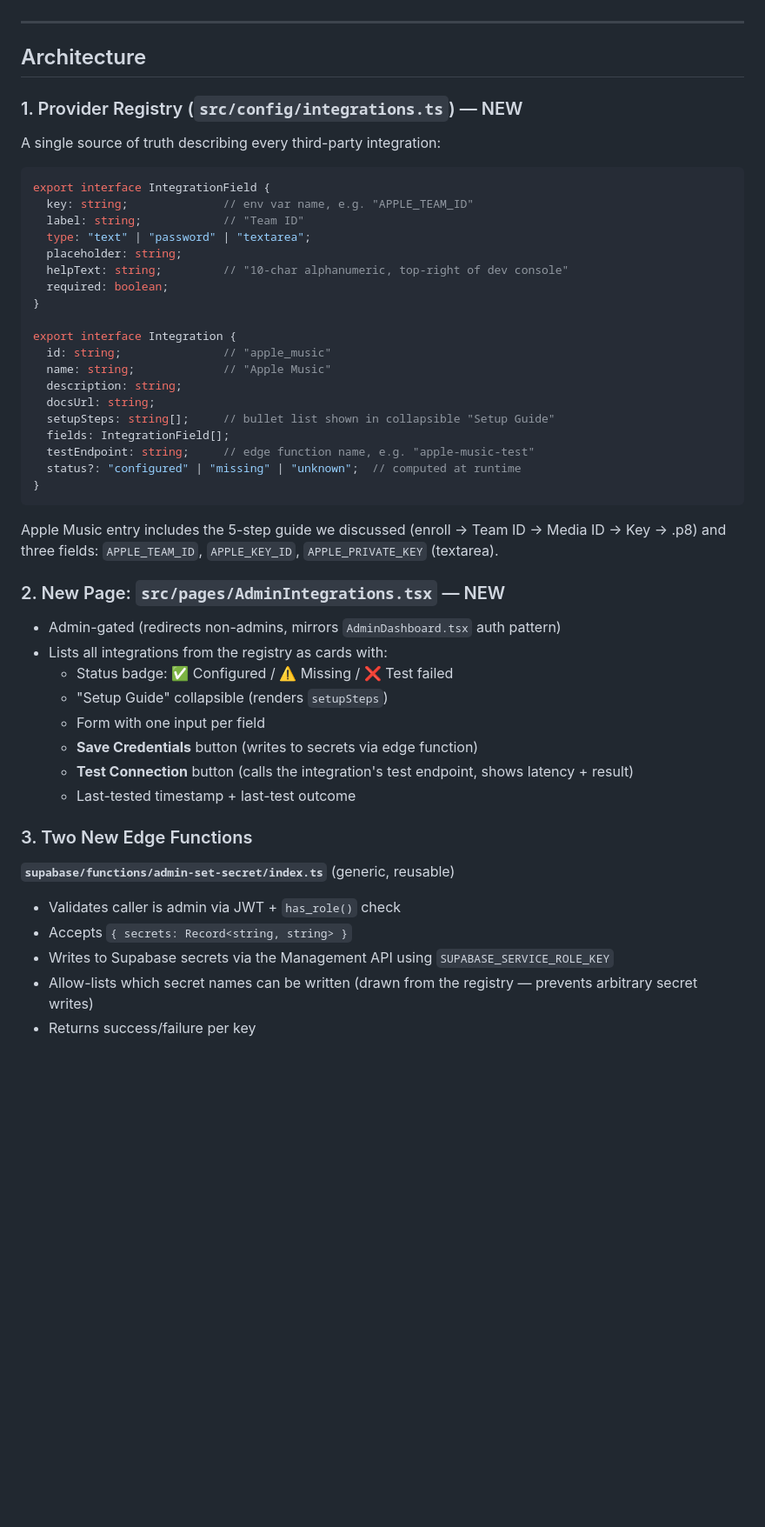
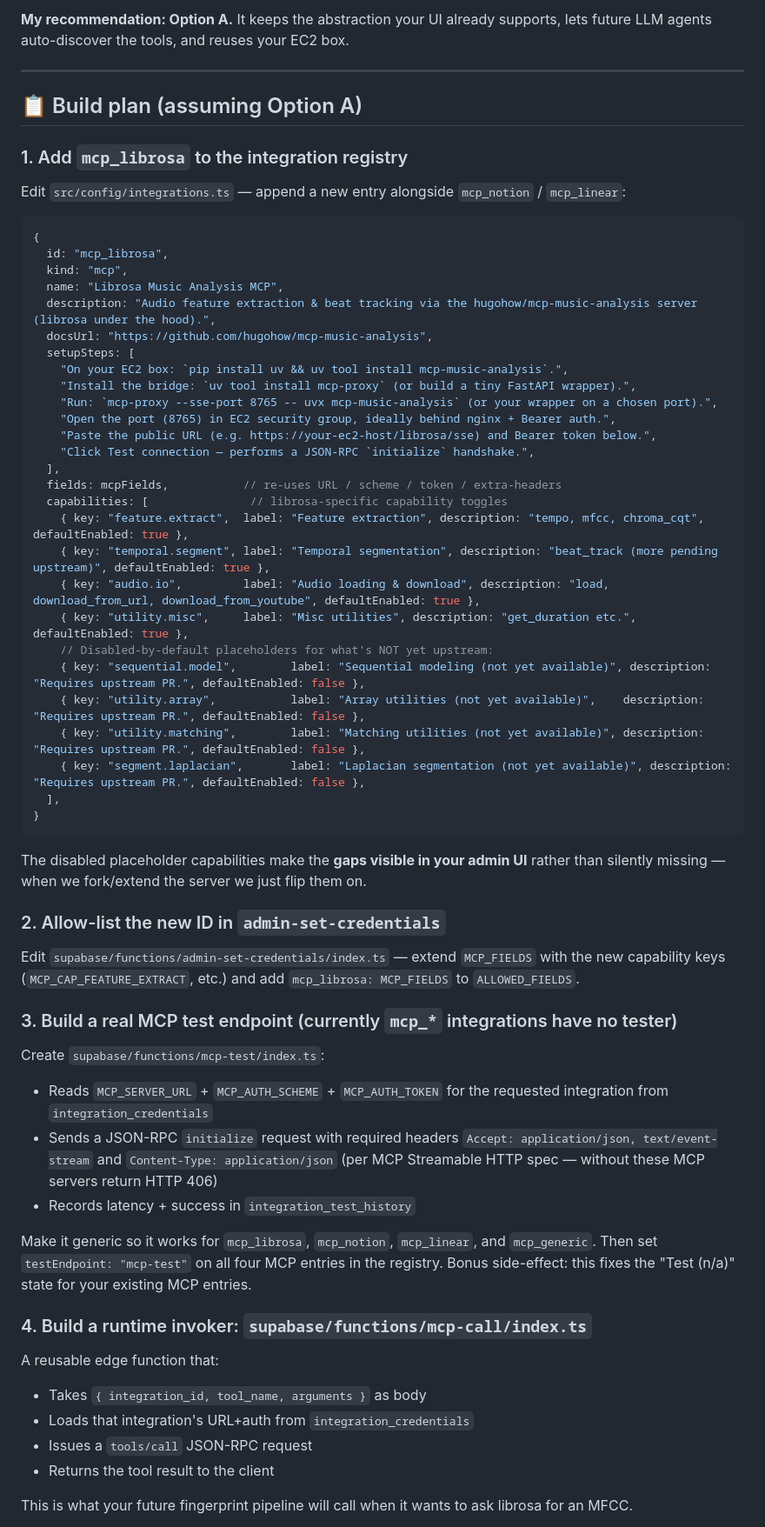
Before and after one commit to SamChern/sonic-assignment-machine, a Markdown page: .lovable/plan.md, the part around one of its changes. Shown at 87% size. GitHub-like rendering; blank space fills up the shorter version.

Commit message:
Changes
Co-authored-by: SamChern <251028345+SamChern@users.noreply.github.com>

````diff
--- a/.lovable/plan.md
+++ b/.lovable/plan.md
@@ -13,53 +49,60 @@ A new admin-gated route that lets you manage credentials for any third-party API
+**My recommendation: Option A.** It keeps the abstraction your UI already supports, lets future LLM agents auto-discover the tools, and reuses your EC2 box.
 
 ---
 
-## Architecture
+## 📋 Build plan (assuming Option A)
 
-### 1. Provider Registry (`src/config/integrations.ts`) — NEW
-
-A single source of truth describing every third-party integration:
+### 1. Add `mcp_librosa` to the integration registry
+Edit `src/config/integrations.ts` — append a new entry alongside `mcp_notion` / `mcp_linear`:
 
 ```ts
-export interface IntegrationField {
-  key: string;              // env var name, e.g. "APPLE_TEAM_ID"
-  label: string;            // "Team ID"
-  type: "text" | "password" | "textarea";
-  placeholder: string;
-  helpText: string;         // "10-char alphanumeric, top-right of dev console"
-  required: boolean;
-}
-
-export interface Integration {
-  id: string;               // "apple_music"
-  name: string;             // "Apple Music"
-  description: string;
-  docsUrl: string;
-  setupSteps: string[];     // bullet list shown in collapsible "Setup Guide"
-  fields: IntegrationField[];
-  testEndpoint: string;     // edge function name, e.g. "apple-music-test"
-  status?: "configured" | "missing" | "unknown";  // computed at runtime
+{
+  id: "mcp_librosa",
+  kind: "mcp",
+  name: "Librosa Music Analysis MCP",
+  description: "Audio feature extraction & beat tracking via the hugohow/mcp-music-analysis server (librosa under the hood).",
+  docsUrl: "https://github.com/hugohow/mcp-music-analysis",
+  setupSteps: [
+    "On your EC2 box: `pip install uv && uv tool install mcp-music-analysis`.",
+    "Install the bridge: `uv tool install mcp-proxy` (or build a tiny FastAPI wrapper).",
+    "Run: `mcp-proxy --sse-port 8765 -- uvx mcp-music-analysis` (or your wrapper on a chosen port).",
+    "Open the port (8765) in EC2 security group, ideally behind nginx + Bearer auth.",
+    "Paste the public URL (e.g. https://your-ec2-host/librosa/sse) and Bearer token below.",
+    "Click Test connection — performs a JSON-RPC `initialize` handshake.",
+  ],
+  fields: mcpFields,           // re-uses URL / scheme / token / extra-headers
+  capabilities: [               // librosa-specific capability toggles
+    { key: "feature.extract",  label: "Feature extraction", description: "tempo, mfcc, chroma_cqt", defaultEnabled: true },
+    { key: "temporal.segment", label: "Temporal segmentation", description: "beat_track (more pending upstream)", defaultEnabled: true },
+    { key: "audio.io",         label: "Audio loading & download", description: "load, download_from_url, download_from_youtube", defaultEnabled: true },
+    { key: "utility.misc",     label: "Misc utilities", description: "get_duration etc.", defaultEnabled: true },
+    // Disabled-by-default placeholders for what's NOT yet upstream:
+    { key: "sequential.model",        label: "Sequential modeling (not yet available)", description: "Requires upstream PR.", defaultEnabled: false },
+    { key: "utility.array",           label: "Array utilities (not yet available)",    description: "Requires upstream PR.", defaultEnabled: false },
+    { key: "utility.matching",        label: "Matching utilities (not yet available)", description: "Requires upstream PR.", defaultEnabled: false },
+    { key: "segment.laplacian",       label: "Laplacian segmentation (not yet available)", description: "Requires upstream PR.", defaultEnabled: false },
+  ],
 }
 ```
+The disabled placeholder capabilities make the **gaps visible in your admin UI** rather than silently missing — when we fork/extend the server we just flip them on.
 
-Apple Music entry includes the 5-step guide we discussed (enroll → Team ID → Media ID → Key → .p8) and three fields: `APPLE_TEAM_ID`, `APPLE_KEY_ID`, `APPLE_PRIVATE_KEY` (textarea).
+### 2. Allow-list the new ID in `admin-set-credentials`
+Edit `supabase/functions/admin-set-credentials/index.ts` — extend `MCP_FIELDS` with the new capability keys (`MCP_CAP_FEATURE_EXTRACT`, etc.) and add `mcp_librosa: MCP_FIELDS` to `ALLOWED_FIELDS`.
 
-### 2. New Page: `src/pages/AdminIntegrations.tsx` — NEW
+### 3. Build a real MCP test endpoint (currently `mcp_*` integrations have no tester)
+Create `supabase/functions/mcp-test/index.ts`:
+- Reads `MCP_SERVER_URL` + `MCP_AUTH_SCHEME` + `MCP_AUTH_TOKEN` for the requested integration from `integration_credentials`
+- Sends a JSON-RPC `initialize` request with required headers `Accept: application/json, text/event-stream` and `Content-Type: application/json` (per MCP Streamable HTTP spec — without these MCP servers return HTTP 406)
+- Records latency + success in `integration_test_history`
 
-- Admin-gated (redirects non-admins, mirrors `AdminDashboard.tsx` auth pattern)
-- Lists all integrations from the registry as cards with:
-  - Status badge: ✅ Configured / ⚠️ Missing / ❌ Test failed
-  - "Setup Guide" collapsible (renders `setupSteps`)
-  - Form with one input per field
-  - **Save Credentials** button (writes to secrets via edge function)
-  - **Test Connection** button (calls the integration's test endpoint, shows latency + result)
-  - Last-tested timestamp + last-test outcome
+Make it generic so it works for `mcp_librosa`, `mcp_notion`, `mcp_linear`, and `mcp_generic`. Then set `testEndpoint: "mcp-test"` on all four MCP entries in the registry. Bonus side-effect: this fixes the "Test (n/a)" state for your existing MCP entries.
 
-### 3. Two New Edge Functions
+### 4. Build a runtime invoker: `supabase/functions/mcp-call/index.ts`
+A reusable edge function that:
+- Takes `{ integration_id, tool_name, arguments }` as body
+- Loads that integration's URL+auth from `integration_credentials`
+- Issues a `tools/call` JSON-RPC request
+- Returns the tool result to the client
 
-**`supabase/functions/admin-set-secret/index.ts`** (generic, reusable)
-- Validates caller is admin via JWT + `has_role()` check
-- Accepts `{ secrets: Record<string, string> }`
-- Writes to Supabase secrets via the Management API using `SUPABASE_SERVICE_ROLE_KEY`
-- Allow-lists which secret names can be written (drawn from the registry — prevents arbitrary secret writes)
-- Returns success/failure per key
+This is what your future fingerprint pipeline will call when it wants to ask librosa for an MFCC.
 
````
Also changed, not shown: other parts of .lovable/plan.md (+65 -74 lines).
